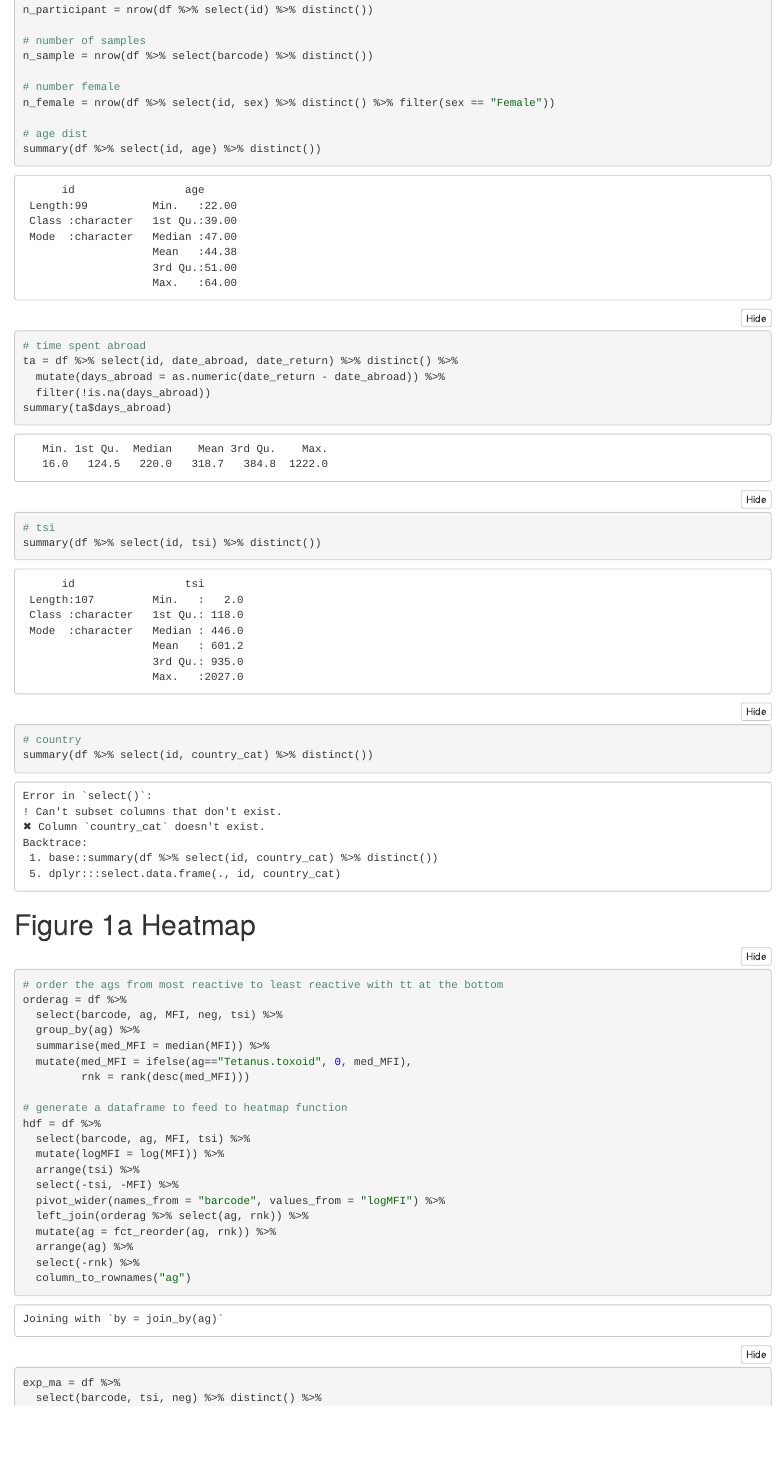
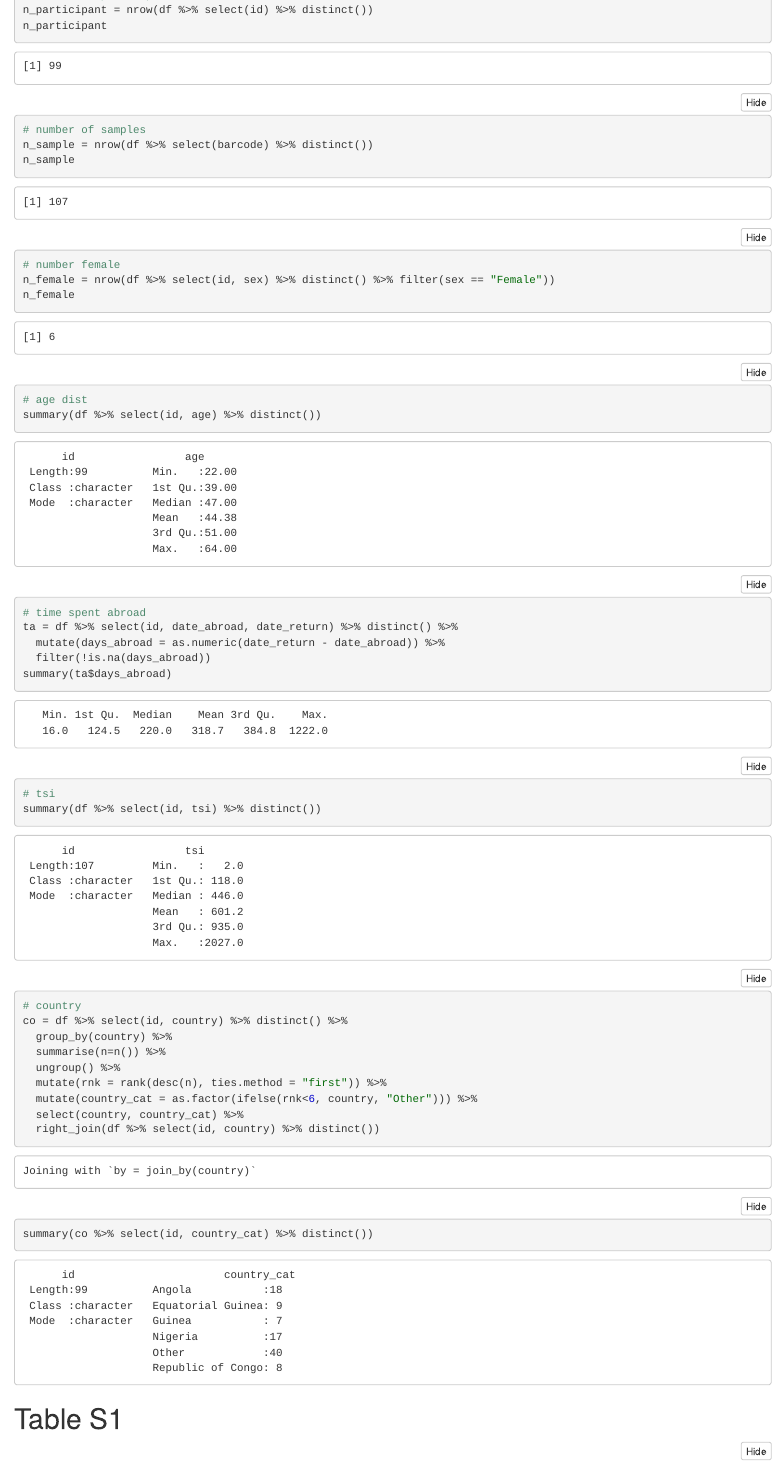
Before and after one commit to jovinden/Jiangsu, an R Markdown document (code/testcodepub.Rmd): the page in a window 1100 px wide, from 1450 px down. The pictures show the output file code/testcodepub.nb.html that the author committed with the source, opened offline.

Commit message:
fiddling w fig 1

````diff
--- a/code/testcodepub.Rmd
+++ b/code/testcodepub.Rmd
@@ -42,12 +42,14 @@ df = metadata %>% left_join(abdata) %>% filter(neg==FALSE)
 ```{r}
 # number of participants
 n_participant = nrow(df %>% select(id) %>% distinct())
+n_participant
 
 # number of samples
 n_sample = nrow(df %>% select(barcode) %>% distinct())
-
+n_sample
 # number female
 n_female = nrow(df %>% select(id, sex) %>% distinct() %>% filter(sex == "Female"))
+n_female
 
 # age dist
 summary(df %>% select(id, age) %>% distinct())
@@ -62,6 +64,18 @@ summary(ta$days_abroad)
 summary(df %>% select(id, tsi) %>% distinct())
 
 # country
-summary(df %>% select(id, country_cat) %>% distinct())
+co = df %>% select(id, country) %>% distinct() %>%
+  group_by(country) %>%
+  summarise(n=n()) %>%
+  ungroup() %>%
+  mutate(rnk = rank(desc(n), ties.method = "first")) %>%
+  mutate(country_cat = as.factor(ifelse(rnk<6, country, "Other"))) %>%
+  select(country, country_cat) %>%
+  right_join(df %>% select(id, country) %>% distinct())
+
+summary(co %>% select(id, country_cat) %>% distinct())
 
 ```
+
+# Table S1
+```{r}
````
Also changed, not shown: code/testcodepub.nb.html, code/testcodepub.Rmd (4 more changed lines).
